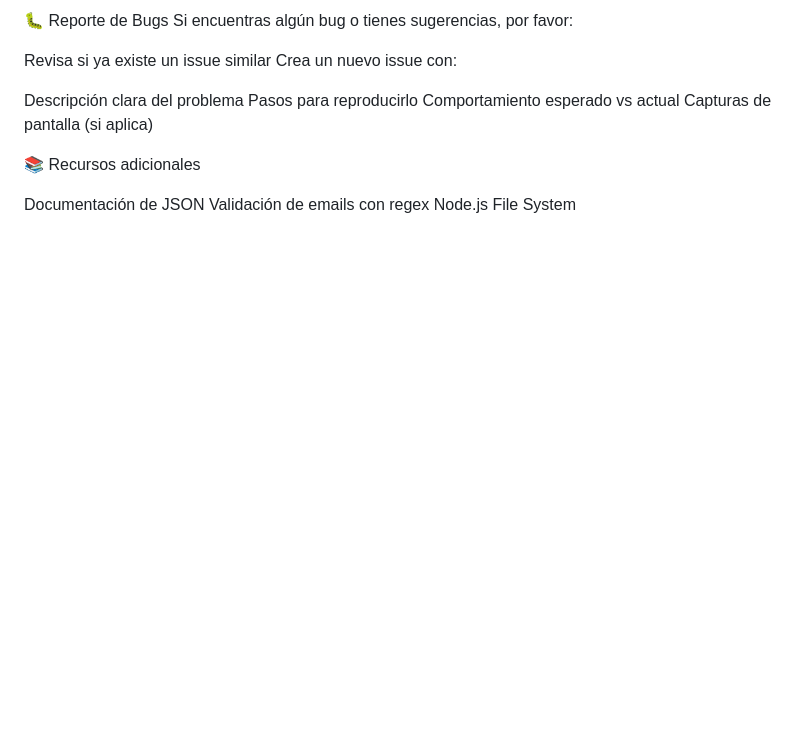
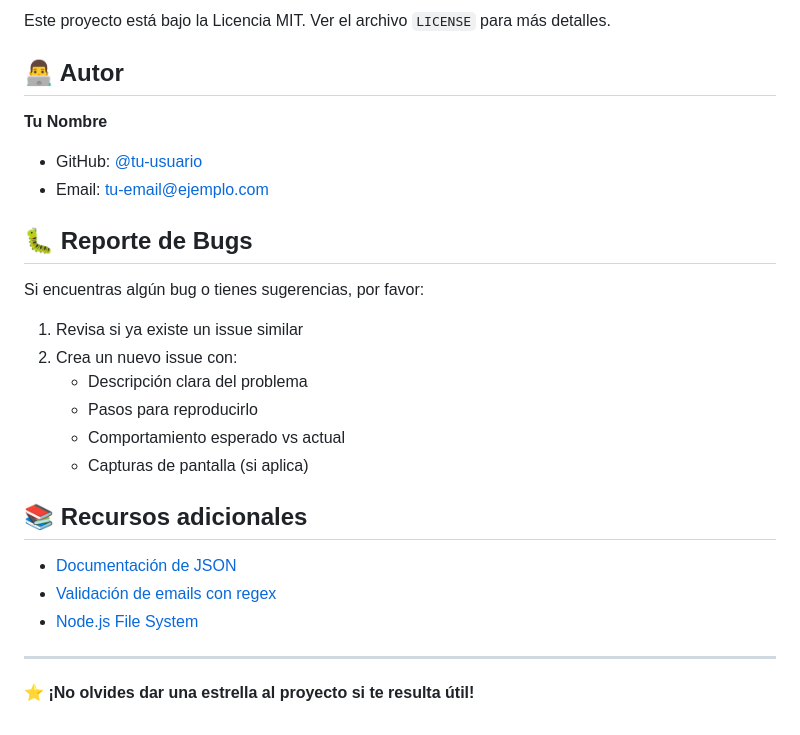
Before and after one commit to JLUISBARRAZA/Proyecto-role-prac, a Markdown page: readme.md, the part around one of its changes. Drawn GitHub-style; blank space fills up the shorter version.

```diff
--- a/readme.md
+++ b/readme.md
@@ -135,19 +177,29 @@ Email: tu-email@ejemplo.com
 
-🐛 Reporte de Bugs
+Este proyecto está bajo la Licencia MIT. Ver el archivo `LICENSE` para más detalles.
+
+## 👨‍💻 Autor
+
+**Tu Nombre**
+- GitHub: [@tu-usuario](https://github.com/tu-usuario)
+- Email: tu-email@ejemplo.com
+
+## 🐛 Reporte de Bugs
+
 Si encuentras algún bug o tienes sugerencias, por favor:
 
-Revisa si ya existe un issue similar
-Crea un nuevo issue con:
+1. Revisa si ya existe un issue similar
+2. Crea un nuevo issue con:
+   - Descripción clara del problema
+   - Pasos para reproducirlo
+   - Comportamiento esperado vs actual
+   - Capturas de pantalla (si aplica)
 
-Descripción clara del problema
-Pasos para reproducirlo
-Comportamiento esperado vs actual
-Capturas de pantalla (si aplica)
+## 📚 Recursos adicionales
 
+- [Documentación de JSON](https://www.json.org/)
+- [Validación de emails con regex](https://emailregex.com/)
+- [Node.js File System](https://nodejs.org/api/fs.html)
 
+---
 
-📚 Recursos adicionales
-
-Documentación de JSON
-Validación de emails con regex
-Node.js File System
+⭐ **¡No olvides dar una estrella al proyecto si te resulta útil!**
```
Also changed, not shown: other parts of readme.md (+86 -44 lines).
